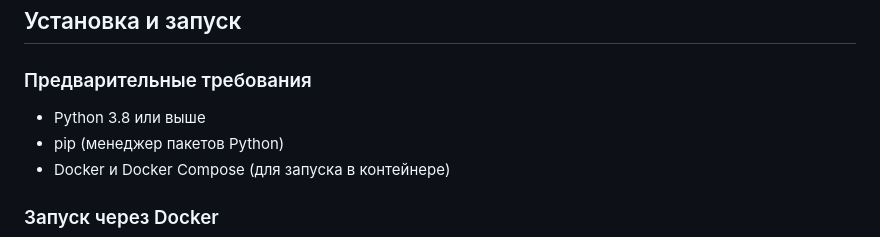
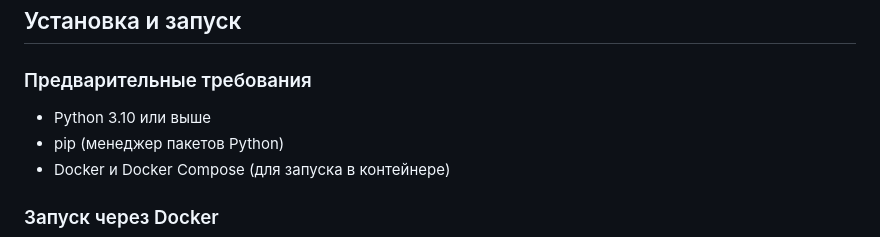
Before and after one commit to amoglock/intership_lesta, a Markdown page: README.md, the part around the change. GitHub-like rendering.

Commit message:
Update Python version requirement in README.md

```diff
--- a/README.md
+++ b/README.md
@@ -30,7 +30,7 @@ TF-IDF Анализатор - это веб-приложение, которое
 
 ### Предварительные требования
 
-- Python 3.8 или выше
+- Python 3.10 или выше
 - pip (менеджер пакетов Python)
 - Docker и Docker Compose (для запуска в контейнере)
 
```
